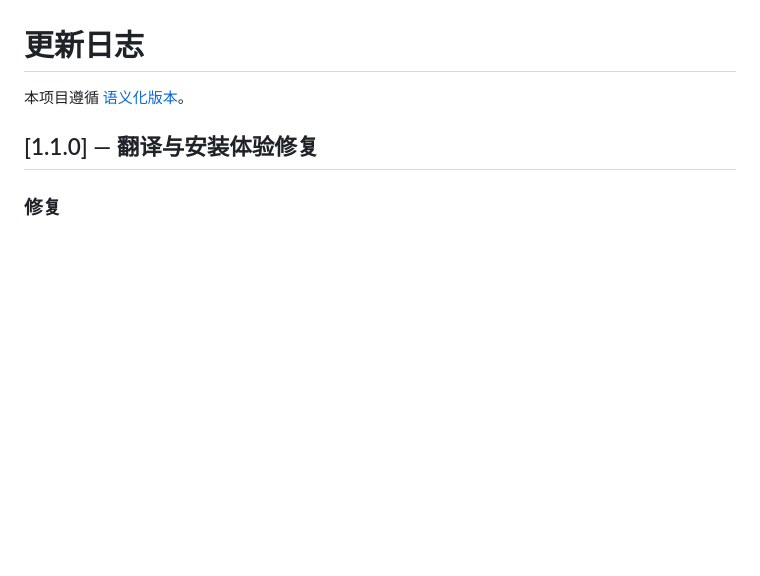
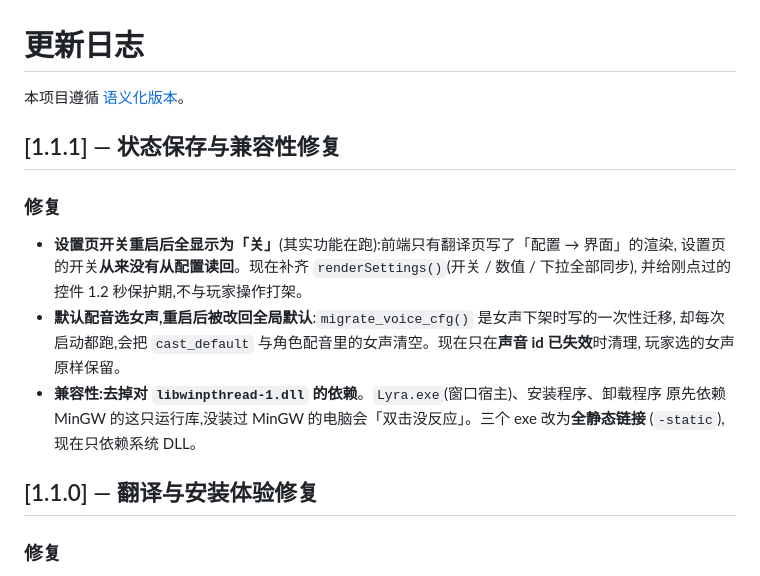
Before and after one commit to Halfworld-Prisoner/lyra, a Markdown page: CHANGELOG.md, the part around the change. GitHub-like rendering; blank space fills up the shorter version.

Commit message:
docs: CHANGELOG 补 1.1.1 小节

```diff
--- a/CHANGELOG.md
+++ b/CHANGELOG.md
@@ -1,6 +1,19 @@
 # 更新日志
 
 本项目遵循 [语义化版本](https://semver.org/lang/zh-CN/)。
+
+## [1.1.1] — 状态保存与兼容性修复
+
+### 修复
+- **设置页开关重启后全显示为「关」**(其实功能在跑):前端只有翻译页写了「配置 → 界面」的渲染,
+  设置页的开关**从来没有从配置读回**。现在补齐 `renderSettings()`(开关 / 数值 / 下拉全部同步),
+  并给刚点过的控件 1.2 秒保护期,不与玩家操作打架。
+- **默认配音选女声,重启后被改回全局默认**:`migrate_voice_cfg()` 是女声下架时写的一次性迁移,
+  却每次启动都跑,会把 `cast_default` 与角色配音里的女声清空。现在只在**声音 id 已失效**时清理,
+  玩家选的女声原样保留。
+- **兼容性:去掉对 `libwinpthread-1.dll` 的依赖**。`Lyra.exe`(窗口宿主)、安装程序、卸载程序
+  原先依赖 MinGW 的这只运行库,没装过 MinGW 的电脑会「双击没反应」。三个 exe 改为**全静态链接**
+  (`-static`),现在只依赖系统 DLL。
 
 ## [1.1.0] — 翻译与安装体验修复
 
```
